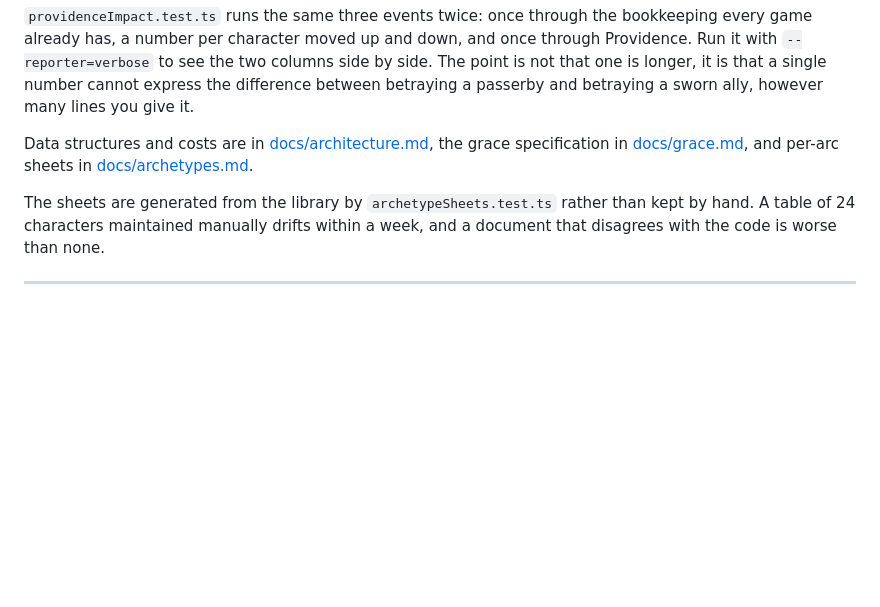
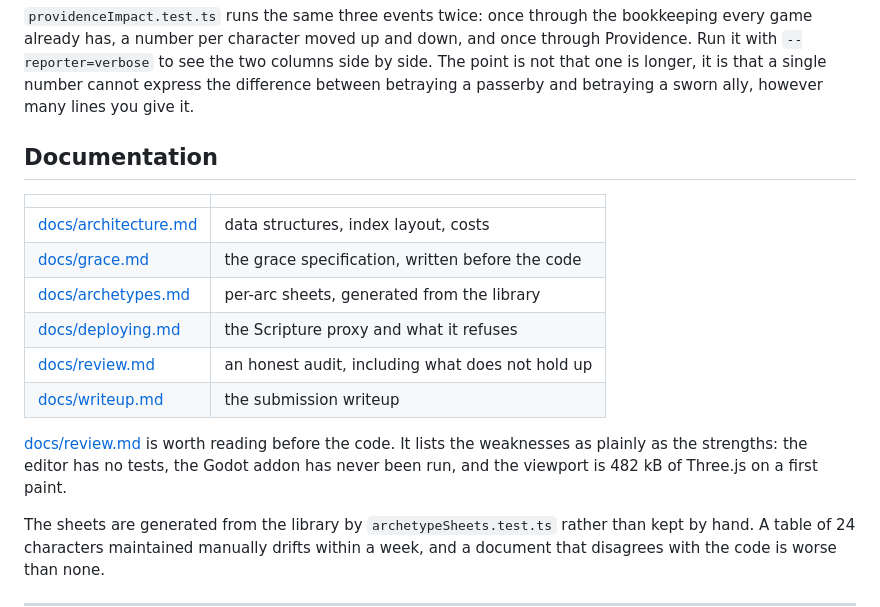
Before and after one commit to Sorghobrayan-dotcom/Providence, a Markdown page: README.md, the part around the change. GitHub-like rendering; blank space fills up the shorter version.

```diff
--- a/README.md
+++ b/README.md
@@ -195,9 +195,20 @@ side by side. The point is not that one is longer, it is that a single number
 cannot express the difference between betraying a passerby and betraying a sworn
 ally, however many lines you give it.
 
-Data structures and costs are in [docs/architecture.md](docs/architecture.md), the
-grace specification in [docs/grace.md](docs/grace.md), and per-arc sheets in
-[docs/archetypes.md](docs/archetypes.md).
+## Documentation
+
+| | |
+| --- | --- |
+| [docs/architecture.md](docs/architecture.md) | data structures, index layout, costs |
+| [docs/grace.md](docs/grace.md) | the grace specification, written before the code |
+| [docs/archetypes.md](docs/archetypes.md) | per-arc sheets, generated from the library |
+| [docs/deploying.md](docs/deploying.md) | the Scripture proxy and what it refuses |
+| [docs/review.md](docs/review.md) | an honest audit, including what does not hold up |
+| [docs/writeup.md](docs/writeup.md) | the submission writeup |
+
+[docs/review.md](docs/review.md) is worth reading before the code. It lists the
+weaknesses as plainly as the strengths: the editor has no tests, the Godot addon
+has never been run, and the viewport is 482 kB of Three.js on a first paint.
 
 The sheets are generated from the library by `archetypeSheets.test.ts` rather than
 kept by hand. A table of 24 characters maintained manually drifts within a week,
```
Also changed, not shown: docs/review.md (added, +124 -0 lines).
